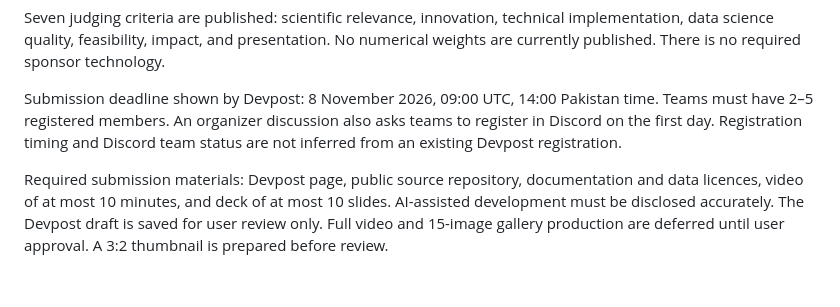
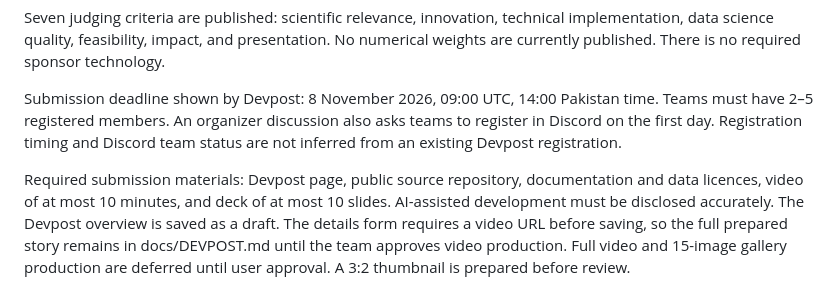
Before and after one commit to adeelfalaksher/citeflora, a Markdown page: docs/PRODUCT.md, the part around the change. Drawn GitHub-style.

```diff
--- a/docs/PRODUCT.md
+++ b/docs/PRODUCT.md
@@ -71,4 +71,4 @@ Seven judging criteria are published: scientific relevance, innovation, technica
 
 Submission deadline shown by Devpost: 8 November 2026, 09:00 UTC, 14:00 Pakistan time. Teams must have 2–5 registered members. An organizer discussion also asks teams to register in Discord on the first day. Registration timing and Discord team status are not inferred from an existing Devpost registration.
 
-Required submission materials: Devpost page, public source repository, documentation and data licences, video of at most 10 minutes, and deck of at most 10 slides. AI-assisted development must be disclosed accurately. The Devpost draft is saved for user review only. Full video and 15-image gallery production are deferred until user approval. A 3:2 thumbnail is prepared before review.
+Required submission materials: Devpost page, public source repository, documentation and data licences, video of at most 10 minutes, and deck of at most 10 slides. AI-assisted development must be disclosed accurately. The Devpost overview is saved as a draft. The details form requires a video URL before saving, so the full prepared story remains in docs/DEVPOST.md until the team approves video production. Full video and 15-image gallery production are deferred until user approval. A 3:2 thumbnail is prepared before review.
```
Also changed, not shown: README.md (+3 -1 lines), docs/VERIFICATION.md (added, +49 -0 lines), public/media/research-desk.png (added), 9 other files.
